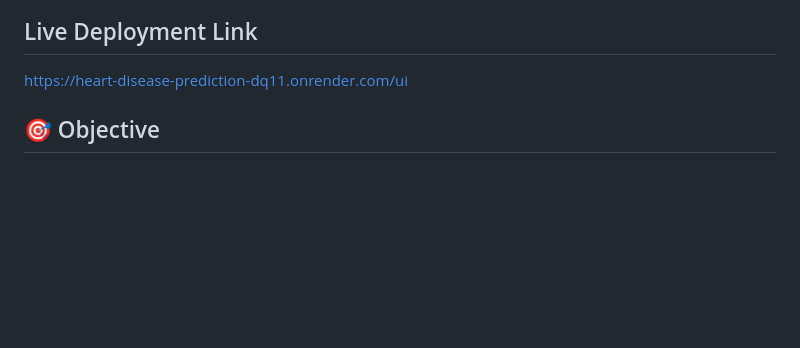
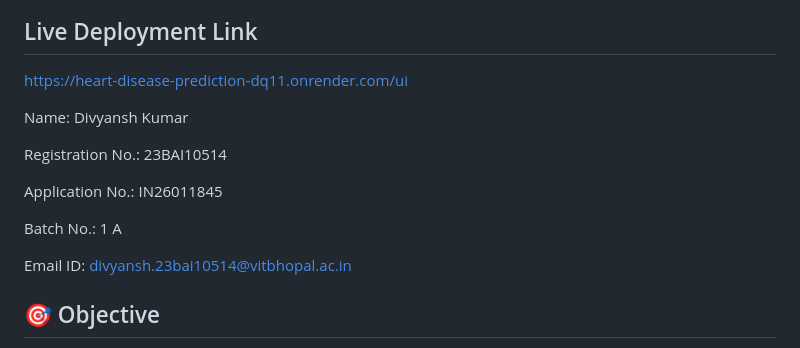
Before and after one commit to divyansh-070/MPOnline-Assignment-10, a Markdown page: README.md, the part around the change. GitHub-like rendering; blank space fills up the shorter version.

Commit message:
Add personal details to README
Added personal information including name, registration number, application number, batch number, and email ID.

```diff
--- a/README.md
+++ b/README.md
@@ -3,6 +3,16 @@
 ## Live Deployment Link
 
 https://heart-disease-prediction-dq11.onrender.com/ui
+
+Name: Divyansh Kumar
+
+Registration No.: 23BAI10514
+
+Application No.: IN26011845
+
+Batch No.: 1 A
+
+Email ID: divyansh.23bai10514@vitbhopal.ac.in
 
 ## 🎯 Objective
 
```
